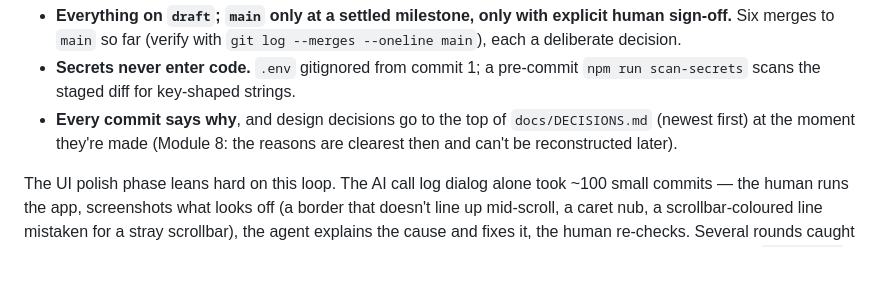
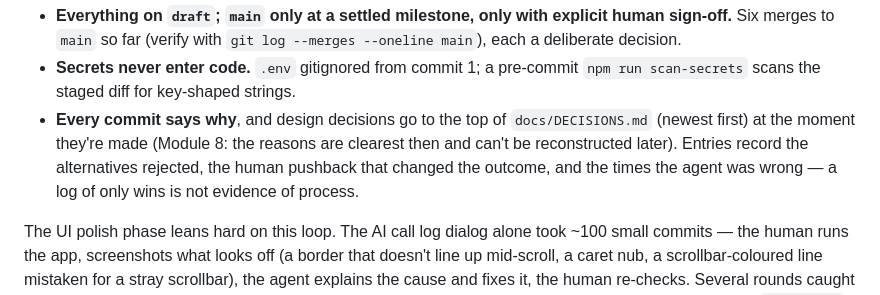
Before and after one commit to guycn1/cinerank-project, a Markdown page: docs/PROCESS.md, the part around the change. Drawn GitHub-style; blank space fills up the shorter version.

```diff
--- a/docs/PROCESS.md
+++ b/docs/PROCESS.md
@@ -24,7 +24,9 @@ the reasoning. Rules that keep this honest live in `CLAUDE.md`:
   `npm run scan-secrets` scans the staged diff for key-shaped strings.
 - **Every commit says why**, and design decisions go to the top of
   `docs/DECISIONS.md` (newest first) at the moment they're made (Module 8: the
-  reasons are clearest then and can't be reconstructed later).
+  reasons are clearest then and can't be reconstructed later). Entries record the
+  alternatives rejected, the human pushback that changed the outcome, and the
+  times the agent was wrong — a log of only wins is not evidence of process.
 
 The UI polish phase leans hard on this loop. The AI call log dialog alone took
 ~100 small commits — the human runs the app, screenshots what looks off (a
```
Also changed, not shown: CLAUDE.md (+42 -0 lines).
